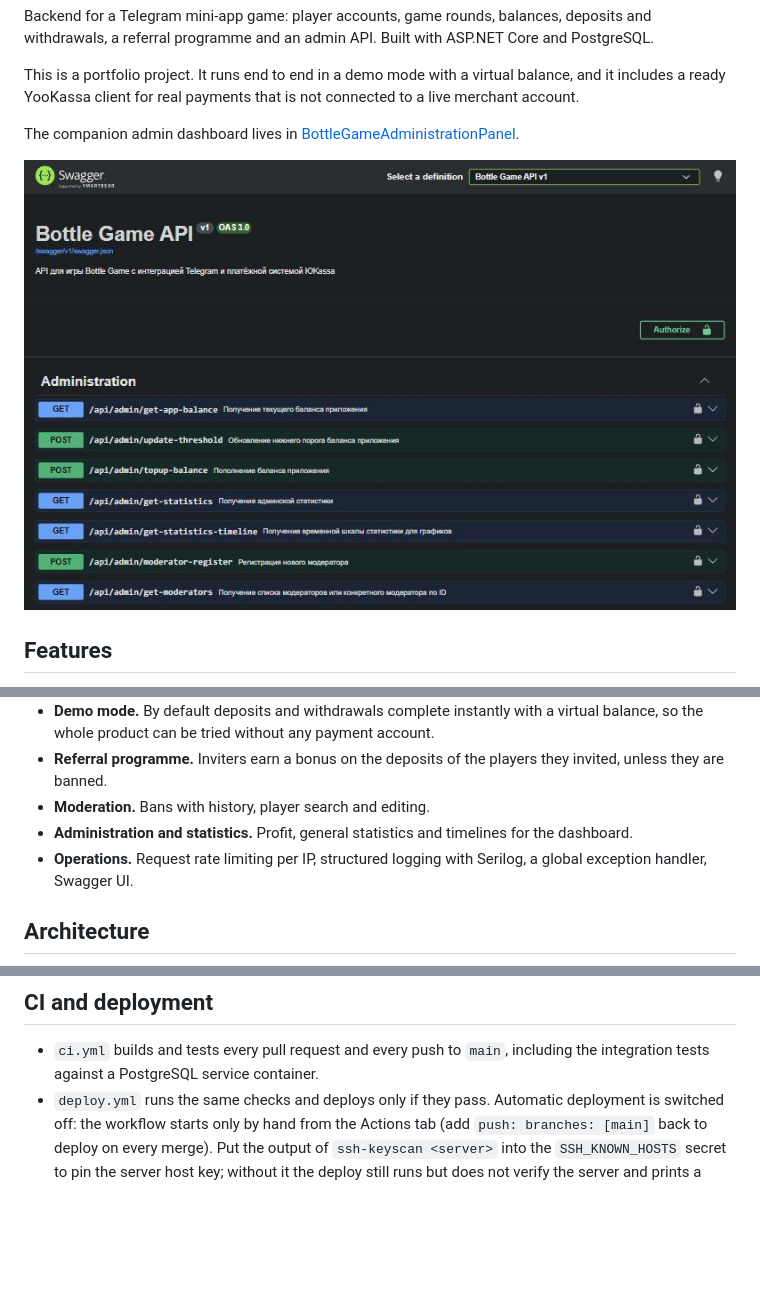
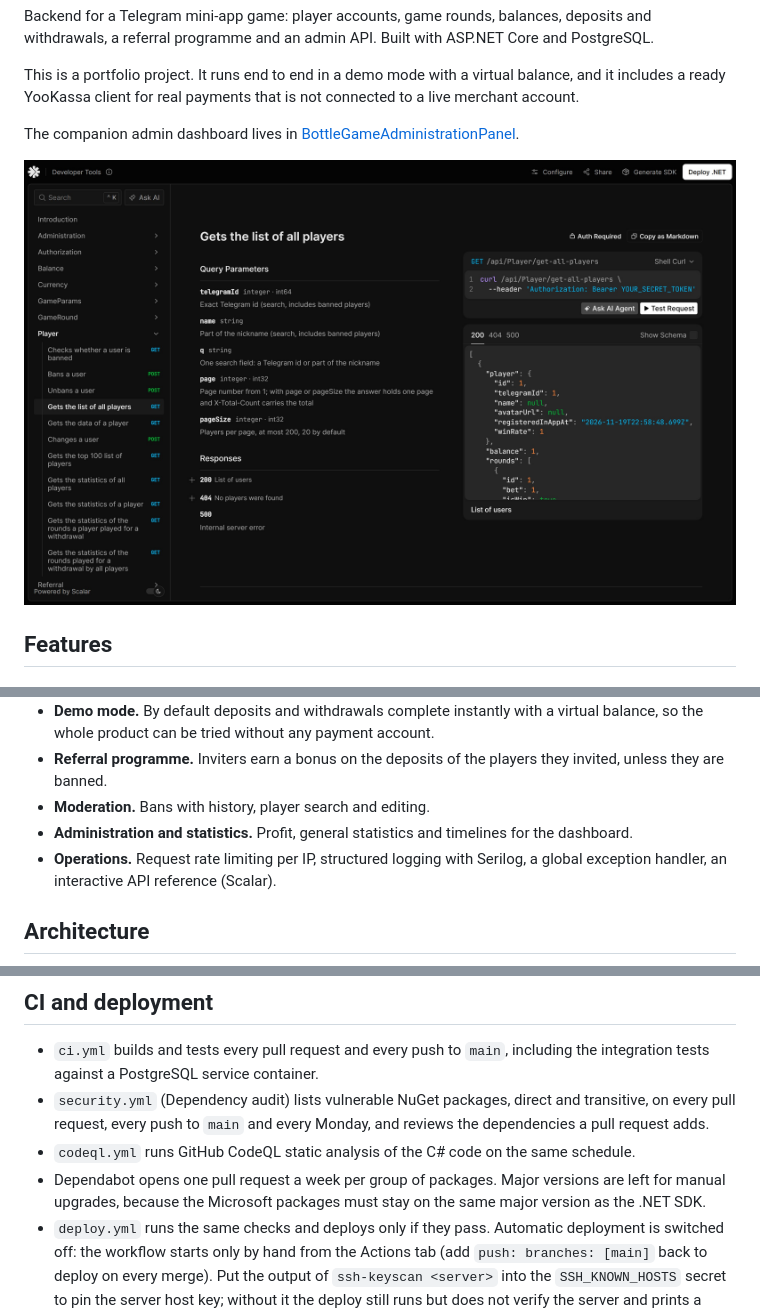
Before and after one commit to Dgrabovets/BottleGameAPI, a Markdown page: README.md, 3 parts joined by grey strips. GitHub-like rendering; pictures changed too: docs/screenshots/scalar.jpg (added), docs/screenshots/swagger.jpg (deleted); blank space fills up the shorter version.

Commit message:
Replace Swagger UI with the Scalar API reference and redraw the architecture diagram

```diff
--- a/README.md
+++ b/README.md
@@ -8,7 +13,7 @@ This is a portfolio project. It runs end to end in a demo mode with a virtual ba
 
 The companion admin dashboard lives in [BottleGameAdministrationPanel](https://github.com/Dgrabovets/BottleGameAdministrationPanel).
 
-![Swagger UI](docs/screenshots/swagger.jpg)
+![Scalar API reference](docs/screenshots/scalar.jpg)
 
 ## Features
 
@@ -21,7 +26,7 @@ The companion admin dashboard lives in [BottleGameAdministrationPanel](https://g
 - **Referral programme.** Inviters earn a bonus on the deposits of the players they invited, unless they are banned.
 - **Moderation.** Bans with history, player search and editing.
 - **Administration and statistics.** Profit, general statistics and timelines for the dashboard.
-- **Operations.** Request rate limiting per IP, structured logging with Serilog, a global exception handler, Swagger UI.
+- **Operations.** Request rate limiting per IP, structured logging with Serilog, a global exception handler, an interactive API reference (Scalar).
 
 ## Architecture
 
@@ -116,6 +132,9 @@ Transactions and balances (a player's and the application's) carry a row version
 ## CI and deployment
 
 - `ci.yml` builds and tests every pull request and every push to `main`, including the integration tests against a PostgreSQL service container.
+- `security.yml` (Dependency audit) lists vulnerable NuGet packages, direct and transitive, on every pull request, every push to `main` and every Monday, and reviews the dependencies a pull request adds.
+- `codeql.yml` runs GitHub CodeQL static analysis of the C# code on the same schedule.
+- Dependabot opens one pull request a week per group of packages. Major versions are left for manual upgrades, because the Microsoft packages must stay on the same major version as the .NET SDK.
 - `deploy.yml` runs the same checks and deploys only if they pass. Automatic deployment is switched off: the workflow starts only by hand from the Actions tab (add `push: branches: [main]` back to deploy on every merge). Put the output of `ssh-keyscan <server>` into the `SSH_KNOWN_HOSTS` secret to pin the server host key; without it the deploy still runs but does not verify the server and prints a warning.
 
 ## Project status
```
Also changed, not shown: other parts of README.md (+33 -17 lines), docs/diagrams/system-dark.png (added), docs/diagrams/system-light.png (added), 5 other files.
